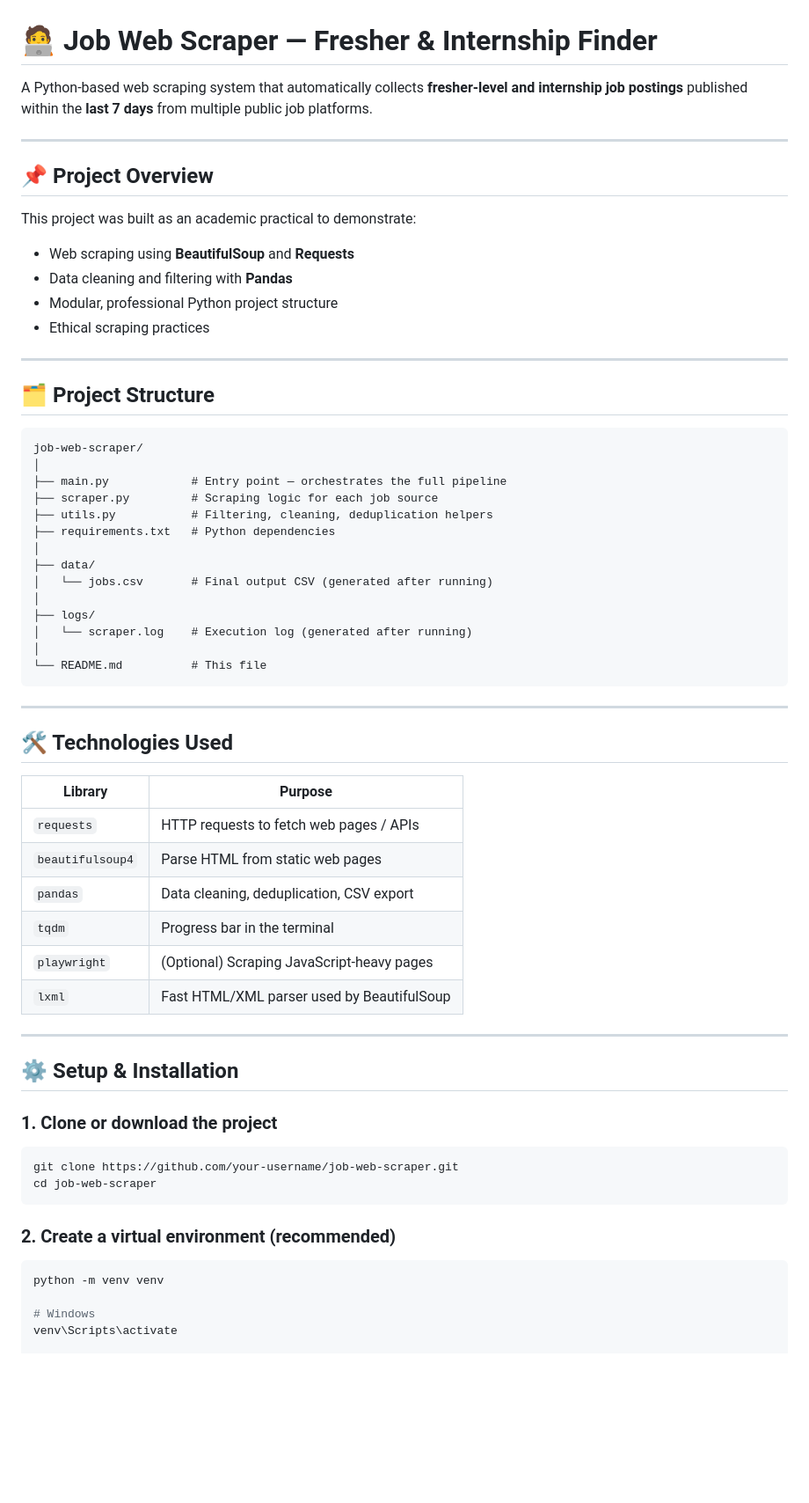
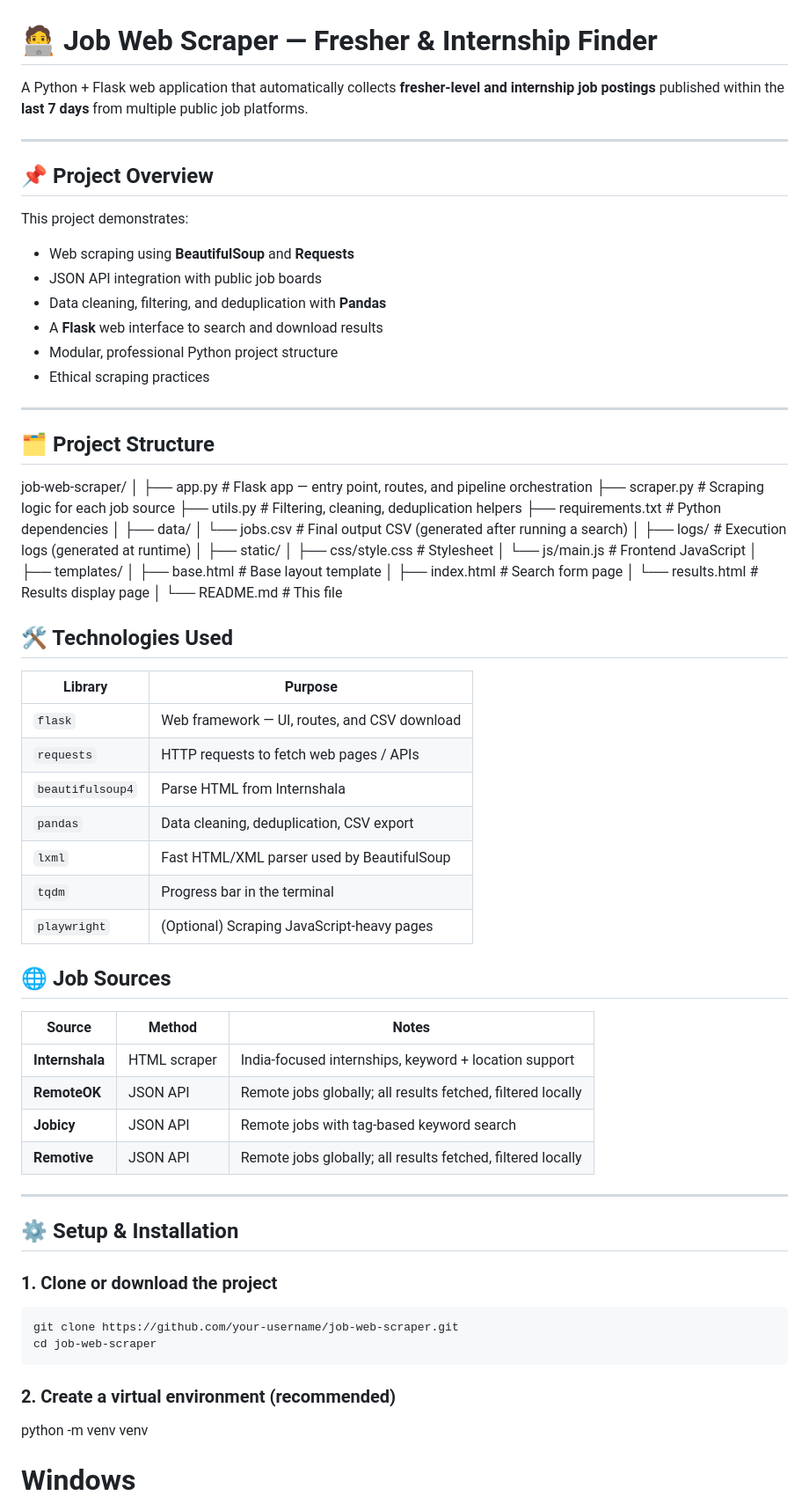
Before and after one commit to Bhumi10529/job-web-scraper, a Markdown page: README.md, the part around one of its changes. Shown at 88% size. Drawn GitHub-style; blank space fills up the shorter version.

Commit message:
updated project documentation
Updated project description, added Flask app details, and improved project structure documentation. Enhanced technologies and job sources sections.

````diff
--- a/README.md
+++ b/README.md
@@ -1,14 +1,16 @@
 # 🧑‍💻 Job Web Scraper — Fresher & Internship Finder
 
-A Python-based web scraping system that automatically collects **fresher-level and internship job postings** published within the **last 7 days** from multiple public job platforms.
+A Python + Flask web application that automatically collects **fresher-level and internship job postings** published within the **last 7 days** from multiple public job platforms.
 
 ---
 
 ## 📌 Project Overview
 
-This project was built as an academic practical to demonstrate:
+This project demonstrates:
 - Web scraping using **BeautifulSoup** and **Requests**
-- Data cleaning and filtering with **Pandas**
+- JSON API integration with public job boards
+- Data cleaning, filtering, and deduplication with **Pandas**
+- A **Flask** web interface to search and download results
 - Modular, professional Python project structure
 - Ethical scraping practices
 
@@ -16,35 +18,55 @@ This project was built as an academic practical to demonstrate:
 
 ## 🗂️ Project Structure
 
-```
+
 job-web-scraper/
 │
-├── main.py            # Entry point — orchestrates the full pipeline
+├── app.py             # Flask app — entry point, routes, and pipeline orchestration
 ├── scraper.py         # Scraping logic for each job source
 ├── utils.py           # Filtering, cleaning, deduplication helpers
 ├── requirements.txt   # Python dependencies
 │
 ├── data/
-│   └── jobs.csv       # Final output CSV (generated after running)
+│   └── jobs.csv       # Final output CSV (generated after running a search)
 │
-├── logs/
-│   └── scraper.log    # Execution log (generated after running)
+├── logs/              # Execution logs (generated at runtime)
+│
+├── static/
+│   ├── css/style.css  # Stylesheet
+│   └── js/main.js     # Frontend JavaScript
+│
+├── templates/
+│   ├── base.html      # Base layout template
+│   ├── index.html     # Search form page
+│   └── results.html   # Results display page
 │
 └── README.md          # This file
-```
 
----
+
+
 
 ## 🛠️ Technologies Used
 
-| Library         | Purpose                                      |
-|-----------------|----------------------------------------------|
-| `requests`      | HTTP requests to fetch web pages / APIs      |
-| `beautifulsoup4`| Parse HTML from static web pages             |
-| `pandas`        | Data cleaning, deduplication, CSV export     |
-| `tqdm`          | Progress bar in the terminal                 |
-| `playwright`    | (Optional) Scraping JavaScript-heavy pages   |
-| `lxml`          | Fast HTML/XML parser used by BeautifulSoup   |
+| Library          | Purpose                                      |
+|------------------|----------------------------------------------|
+| `flask`          | Web framework — UI, routes, and CSV download |
+| `requests`       | HTTP requests to fetch web pages / APIs      |
+| `beautifulsoup4` | Parse HTML from Internshala                  |
+| `pandas`         | Data cleaning, deduplication, CSV export     |
+| `lxml`           | Fast HTML/XML parser used by BeautifulSoup   |
+| `tqdm`           | Progress bar in the terminal                 |
+| `playwright`     | (Optional) Scraping JavaScript-heavy pages   |
+
+
+
+## 🌐 Job Sources
+
+| Source        | Method       | Notes                                      |
+|---------------|--------------|--------------------------------------------|
+| **Internshala** | HTML scraper | India-focused internships, keyword + location support |
+| **RemoteOK**    | JSON API     | Remote jobs globally; all results fetched, filtered locally |
+| **Jobicy**      | JSON API     | Remote jobs with tag-based keyword search  |
+| **Remotive**    | JSON API     | Remote jobs globally; all results fetched, filtered locally |
 
 ---
 
@@ -59,7 +81,7 @@ cd job-web-scraper
 
 ### 2. Create a virtual environment (recommended)
 
-```bash
+
 python -m venv venv
 
 # Windows
````
Also changed, not shown: other parts of README.md (+54 -108 lines).
